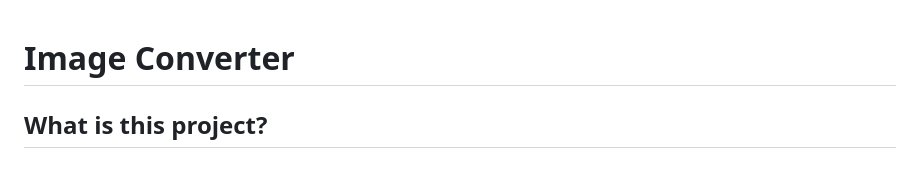
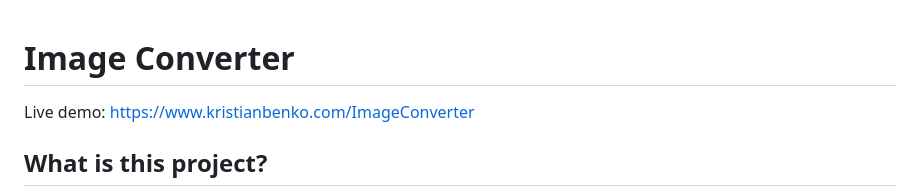
Before and after one commit to ChristmasKris/ImageConverter, a Markdown page: README.md, the part around the change. Drawn GitHub-style; blank space fills up the shorter version.

```diff
--- a/README.md
+++ b/README.md
@@ -1,4 +1,6 @@
 # Image Converter
+
+Live demo: https://www.kristianbenko.com/ImageConverter
 
 ## What is this project?
 
```
